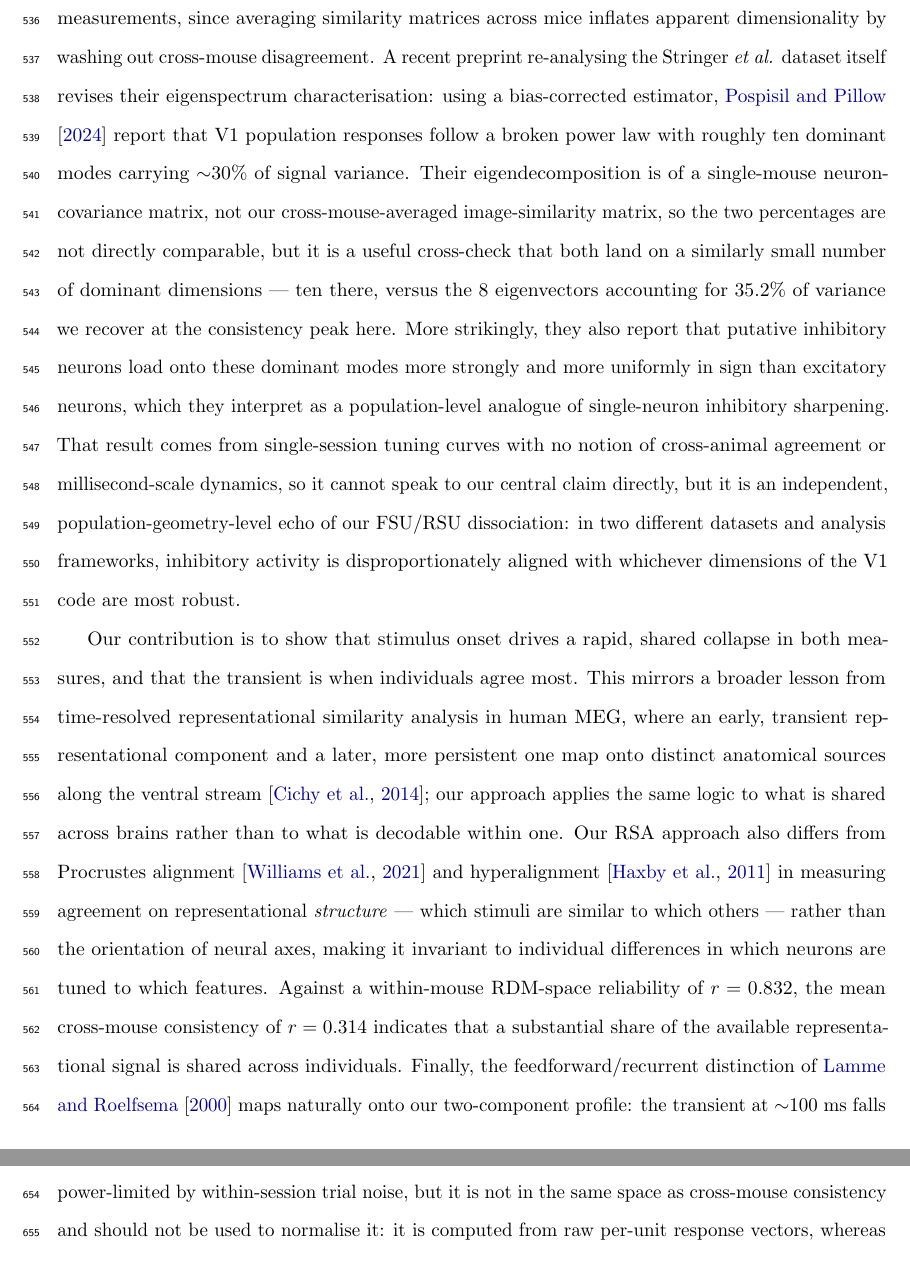
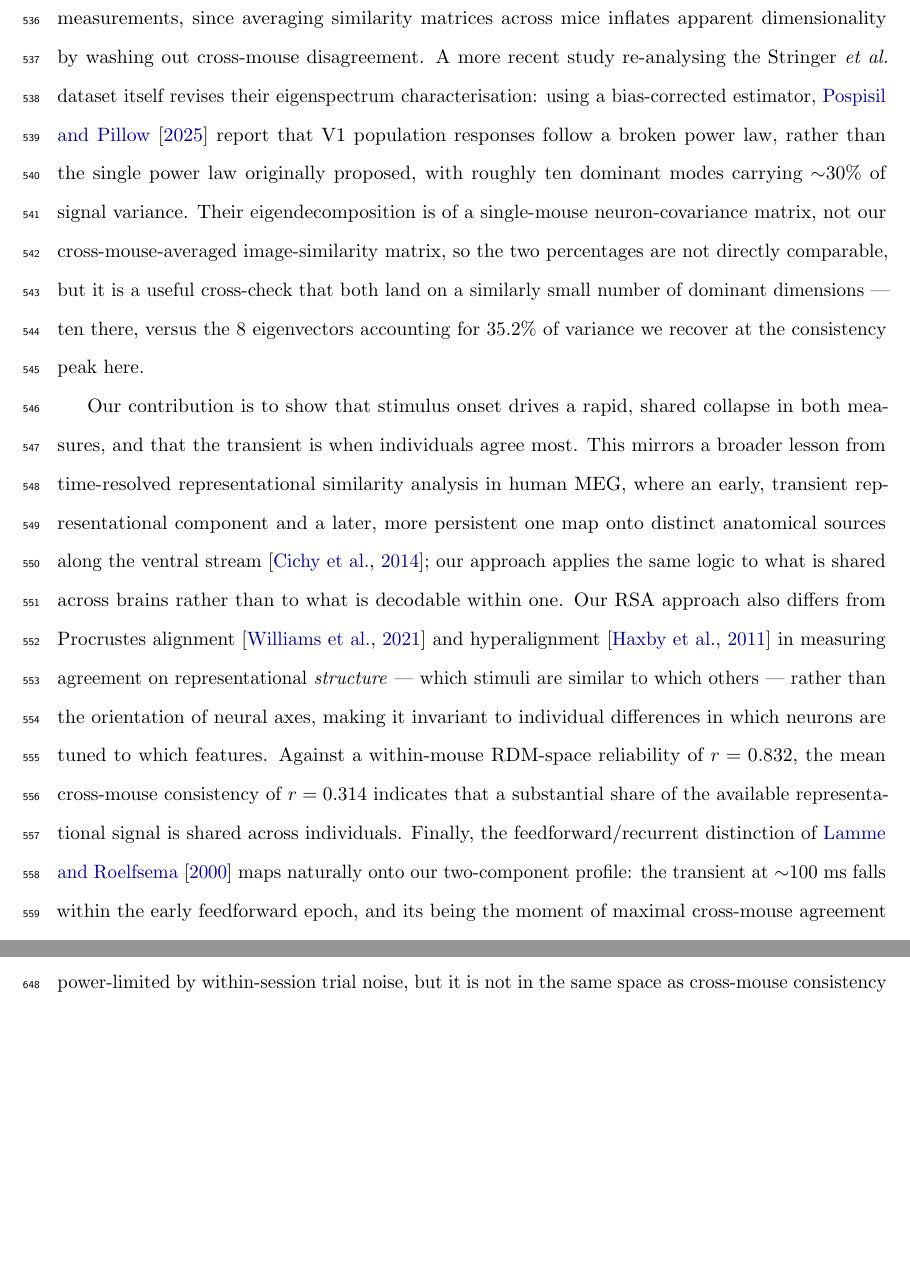
Before and after one commit to Jana-HQ/cross-mouse-v1-rsa, a LaTeX paper (docs/manuscript/manuscript.tex, which reads docs/manuscript/references.bib): two parts of pages 27 and 31 of 54 before the commit and two parts of pages 27 and 30 of 54 after it, joined at a grey line, cut so that both start at the same text, the shorter picture padded with empty space. Compiled offline with pdfLaTeX.

Commit message:
Updated Manuscript

```diff
--- a/docs/manuscript/manuscript.tex
+++ b/docs/manuscript/manuscript.tex
@@ -1076,25 +1076,17 @@ high-dimensional power-law eigenspectrum reported by \citet{stringer2019}; the
 per-mouse PR, not the cross-mouse-averaged PR of $\approx 108$, is the
 quantity comparable to their within-animal measurements, since averaging
 similarity matrices across mice inflates apparent dimensionality by washing
-out cross-mouse disagreement. A recent preprint re-analysing the Stringer
+out cross-mouse disagreement. A more recent study re-analysing the Stringer
 \textit{et al.} dataset itself revises their eigenspectrum characterisation:
-using a bias-corrected estimator, \citet{pospisil2024} report that V1 population
-responses follow a broken power law with roughly ten dominant modes carrying
-$\sim$30\% of signal variance. Their eigendecomposition is of a single-mouse
+using a bias-corrected estimator, \citet{pospisil2025} report that V1 population
+responses follow a broken power law, rather than the single power law
+originally proposed, with roughly ten dominant modes carrying $\sim$30\% of
+signal variance. Their eigendecomposition is of a single-mouse
 neuron-covariance matrix, not our cross-mouse-averaged image-similarity
 matrix, so the two percentages are not directly comparable, but it is a useful
 cross-check that both land on a similarly small number of dominant dimensions
 --- ten there, versus the 8 eigenvectors accounting for 35.2\% of variance we
-recover at the consistency peak here. More strikingly, they also report that
-putative inhibitory neurons load onto these dominant modes more strongly and
-more uniformly in sign than excitatory neurons, which they interpret as a
-population-level analogue of single-neuron inhibitory sharpening. That result
-comes from single-session tuning curves with no notion of cross-animal
-agreement or millisecond-scale dynamics, so it cannot speak to our central
-claim directly, but it is an independent, population-geometry-level echo of
-our FSU/RSU dissociation: in two different datasets and analysis frameworks,
-inhibitory activity is disproportionately aligned with whichever dimensions of
-the V1 code are most robust.
+recover at the consistency peak here.
 
 Our contribution is to show that stimulus onset drives a rapid, shared
 collapse in both measures, and that the transient is when individuals agree
--- a/docs/manuscript/references.bib
+++ b/docs/manuscript/references.bib
@@ -609 +600,0 @@
-  year     = {2024},
```
Also changed, not shown: docs/manuscript/manuscript.bbl, docs/manuscript/references.bib (27 more changed lines), 1 other file.
